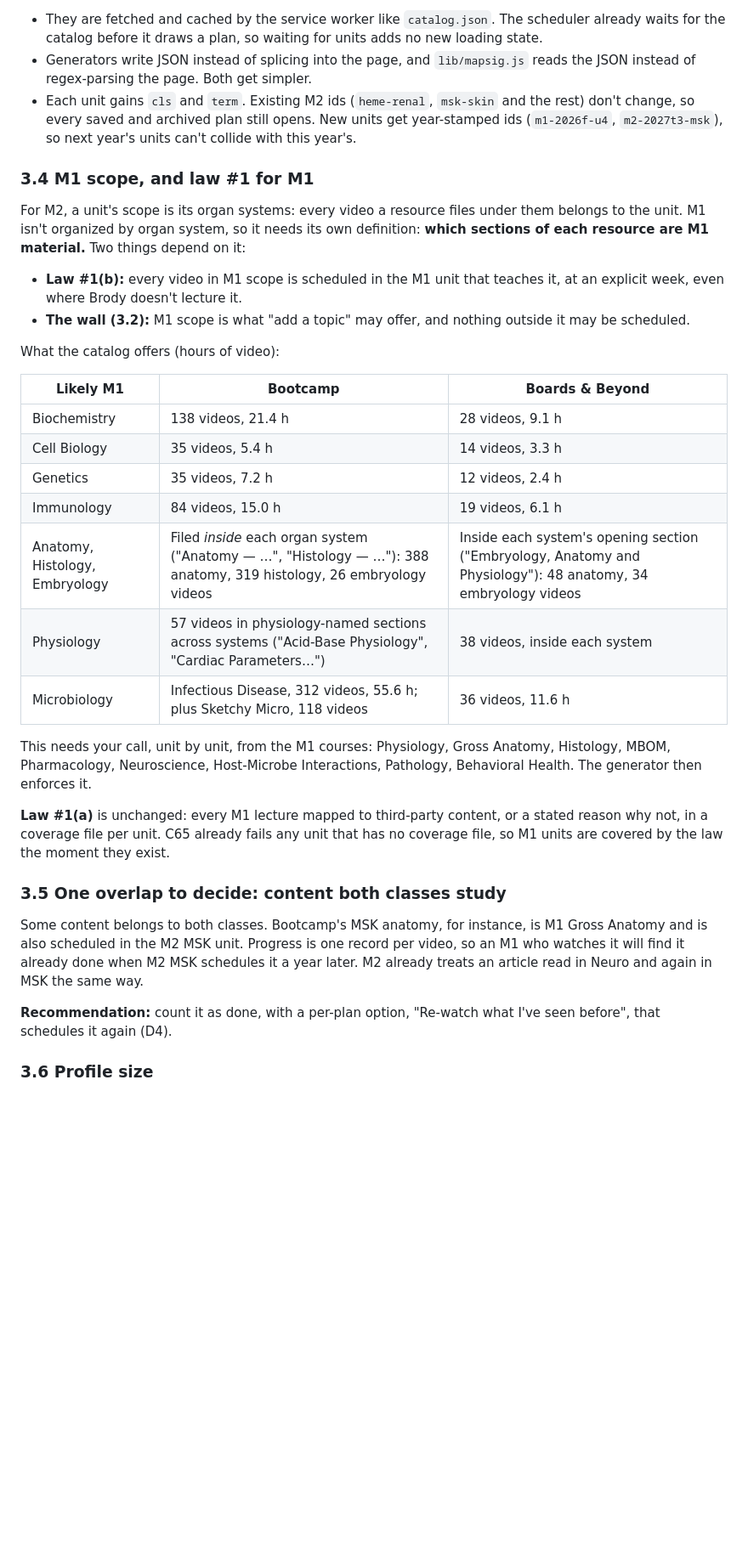
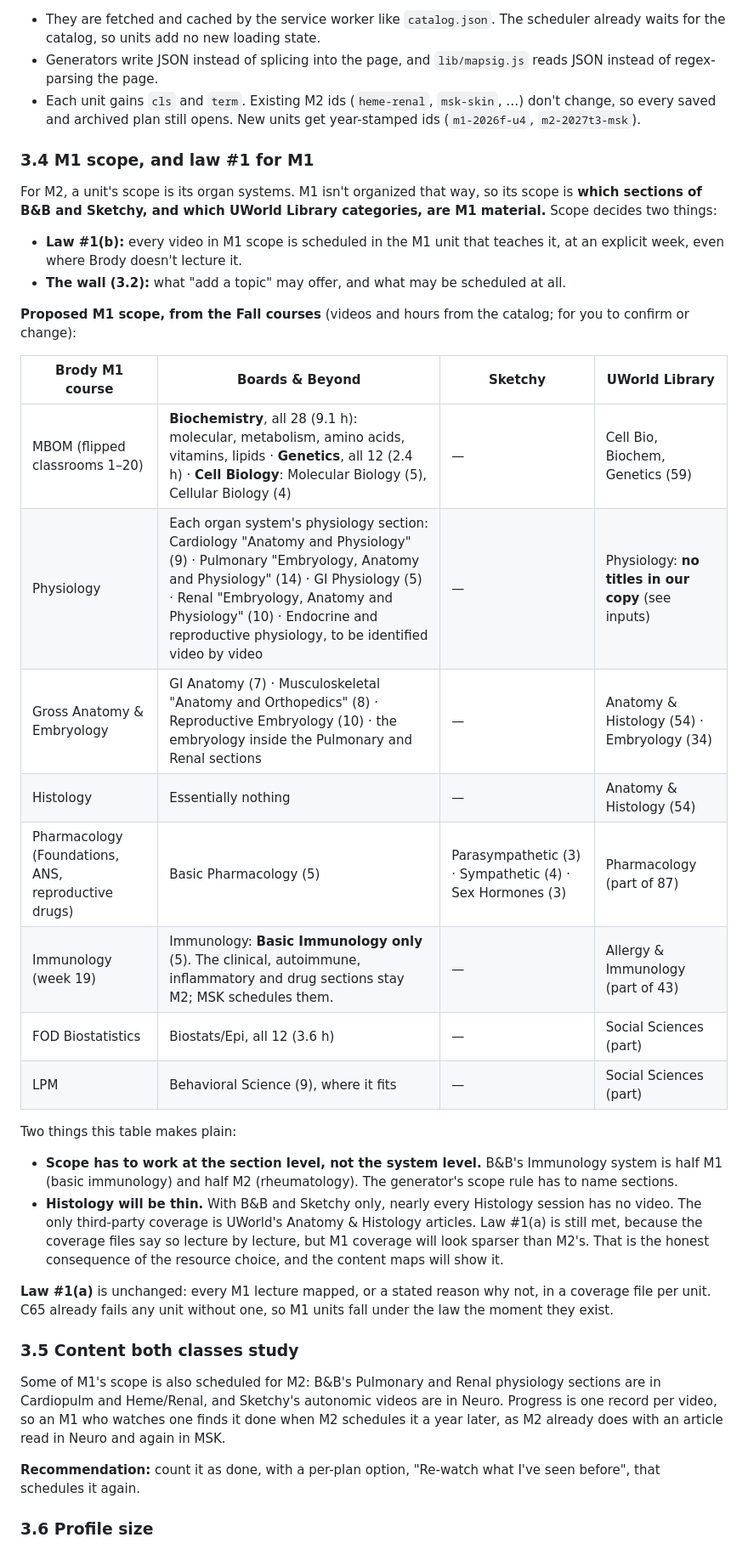
Before and after one commit to LowYieldOnly/step1, a Markdown page: docs/UNIFIED-HUB-PLAN.md, the part around one of its changes. Shown at 85% size. Drawn GitHub-style; blank space fills up the shorter version.

````diff
--- a/docs/UNIFIED-HUB-PLAN.md
+++ b/docs/UNIFIED-HUB-PLAN.md
@@ -76,37 +104,41 @@ units/m1-2027-spring.json the Spring units
 ```
 
-- They are fetched and cached by the service worker like `catalog.json`. The scheduler already waits for the catalog before it draws a plan, so waiting for units adds no new loading state.
-- Generators write JSON instead of splicing into the page, and `lib/mapsig.js` reads the JSON instead of regex-parsing the page. Both get simpler.
-- Each unit gains `cls` and `term`. Existing M2 ids (`heme-renal`, `msk-skin` and the rest) don't change, so every saved and archived plan still opens. New units get year-stamped ids (`m1-2026f-u4`, `m2-2027t3-msk`), so next year's units can't collide with this year's.
+- They are fetched and cached by the service worker like `catalog.json`. The scheduler already waits for the catalog, so units add no new loading state.
+- Generators write JSON instead of splicing into the page, and `lib/mapsig.js` reads JSON instead of regex-parsing the page.
+- Each unit gains `cls` and `term`. Existing M2 ids (`heme-renal`, `msk-skin`, …) don't change, so every saved and archived plan still opens. New units get year-stamped ids (`m1-2026f-u4`, `m2-2027t3-msk`).
 
 ### 3.4 M1 scope, and law #1 for M1
 
-For M2, a unit's scope is its organ systems: every video a resource files under them belongs to the unit. M1 isn't organized by organ system, so it needs its own definition: **which sections of each resource are M1 material.** Two things depend on it:
+For M2, a unit's scope is its organ systems. M1 isn't organized that way, so its scope is **which sections of B&B and Sketchy, and which UWorld Library categories, are M1 material.** Scope decides two things:
 
 - **Law #1(b):** every video in M1 scope is scheduled in the M1 unit that teaches it, at an explicit week, even where Brody doesn't lecture it.
-- **The wall (3.2):** M1 scope is what "add a topic" may offer, and nothing outside it may be scheduled.
+- **The wall (3.2):** what "add a topic" may offer, and what may be scheduled at all.
 
-What the catalog offers (hours of video):
+**Proposed M1 scope, from the Fall courses** (videos and hours from the catalog; for you to confirm or change):
 
-| Likely M1 | Bootcamp | Boards & Beyond |
-|---|---|---|
-| Biochemistry | 138 videos, 21.4 h | 28 videos, 9.1 h |
-| Cell Biology | 35 videos, 5.4 h | 14 videos, 3.3 h |
-| Genetics | 35 videos, 7.2 h | 12 videos, 2.4 h |
-| Immunology | 84 videos, 15.0 h | 19 videos, 6.1 h |
-| Anatomy, Histology, Embryology | Filed *inside* each organ system ("Anatomy — …", "Histology — …"): 388 anatomy, 319 histology, 26 embryology videos | Inside each system's opening section ("Embryology, Anatomy and Physiology"): 48 anatomy, 34 embryology videos |
-| Physiology | 57 videos in physiology-named sections across systems ("Acid-Base Physiology", "Cardiac Parameters…") | 38 videos, inside each system |
-| Microbiology | Infectious Disease, 312 videos, 55.6 h; plus Sketchy Micro, 118 videos | 36 videos, 11.6 h |
+| Brody M1 course | Boards & Beyond | Sketchy | UWorld Library |
+|---|---|---|---|
+| MBOM (flipped classrooms 1–20) | **Biochemistry**, all 28 (9.1 h): molecular, metabolism, amino acids, vitamins, lipids · **Genetics**, all 12 (2.4 h) · **Cell Biology**: Molecular Biology (5), Cellular Biology (4) | — | Cell Bio, Biochem, Genetics (59) |
+| Physiology | Each organ system's physiology section: Cardiology "Anatomy and Physiology" (9) · Pulmonary "Embryology, Anatomy and Physiology" (14) · GI Physiology (5) · Renal "Embryology, Anatomy and Physiology" (10) · Endocrine and reproductive physiology, to be identified video by video | — | Physiology: **no titles in our copy** (see inputs) |
+| Gross Anatomy & Embryology | GI Anatomy (7) · Musculoskeletal "Anatomy and Orthopedics" (8) · Reproductive Embryology (10) · the embryology inside the Pulmonary and Renal sections | — | Anatomy & Histology (54) · Embryology (34) |
+| Histology | Essentially nothing | — | Anatomy & Histology (54) |
+| Pharmacology (Foundations, ANS, reproductive drugs) | Basic Pharmacology (5) | Parasympathetic (3) · Sympathetic (4) · Sex Hormones (3) | Pharmacology (part of 87) |
+| Immunology (week 19) | Immunology: **Basic Immunology only** (5). The clinical, autoimmune, inflammatory and drug sections stay M2; MSK schedules them. | — | Allergy & Immunology (part of 43) |
+| FOD Biostatistics | Biostats/Epi, all 12 (3.6 h) | — | Social Sciences (part) |
+| LPM | Behavioral Science (9), where it fits | — | Social Sciences (part) |
 
-This needs your call, unit by unit, from the M1 courses: Physiology, Gross Anatomy, Histology, MBOM, Pharmacology, Neuroscience, Host-Microbe Interactions, Pathology, Behavioral Health. The generator then enforces it.
+Two things this table makes plain:
 
-**Law #1(a)** is unchanged: every M1 lecture mapped to third-party content, or a stated reason why not, in a coverage file per unit. C65 already fails any unit that has no coverage file, so M1 units are covered by the law the moment they exist.
+- **Scope has to work at the section level, not the system level.** B&B's Immunology system is half M1 (basic immunology) and half M2 (rheumatology). The generator's scope rule has to name sections.
+- **Histology will be thin.** With B&B and Sketchy only, nearly every Histology session has no video. The only third-party coverage is UWorld's Anatomy & Histology articles. Law #1(a) is still met, because the coverage files say so lecture by lecture, but M1 coverage will look sparser than M2's. That is the honest consequence of the resource choice, and the content maps will show it.
 
-### 3.5 One overlap to decide: content both classes study
+**Law #1(a)** is unchanged: every M1 lecture mapped, or a stated reason why not, in a coverage file per unit. C65 already fails any unit without one, so M1 units fall under the law the moment they exist.
 
-Some content belongs to both classes. Bootcamp's MSK anatomy, for instance, is M1 Gross Anatomy and is also scheduled in the M2 MSK unit. Progress is one record per video, so an M1 who watches it will find it already done when M2 MSK schedules it a year later. M2 already treats an article read in Neuro and again in MSK the same way.
+### 3.5 Content both classes study
 
-**Recommendation:** count it as done, with a per-plan option, "Re-watch what I've seen before", that schedules it again (D4).
+Some of M1's scope is also scheduled for M2: B&B's Pulmonary and Renal physiology sections are in Cardiopulm and Heme/Renal, and Sketchy's autonomic videos are in Neuro. Progress is one record per video, so an M1 who watches one finds it done when M2 schedules it a year later, as M2 already does with an article read in Neuro and again in MSK.
+
+**Recommendation:** count it as done, with a per-plan option, "Re-watch what I've seen before", that schedules it again.
 
 ### 3.6 Profile size
 
````
Also changed, not shown: other parts of docs/UNIFIED-HUB-PLAN.md (+89 -56 lines).
